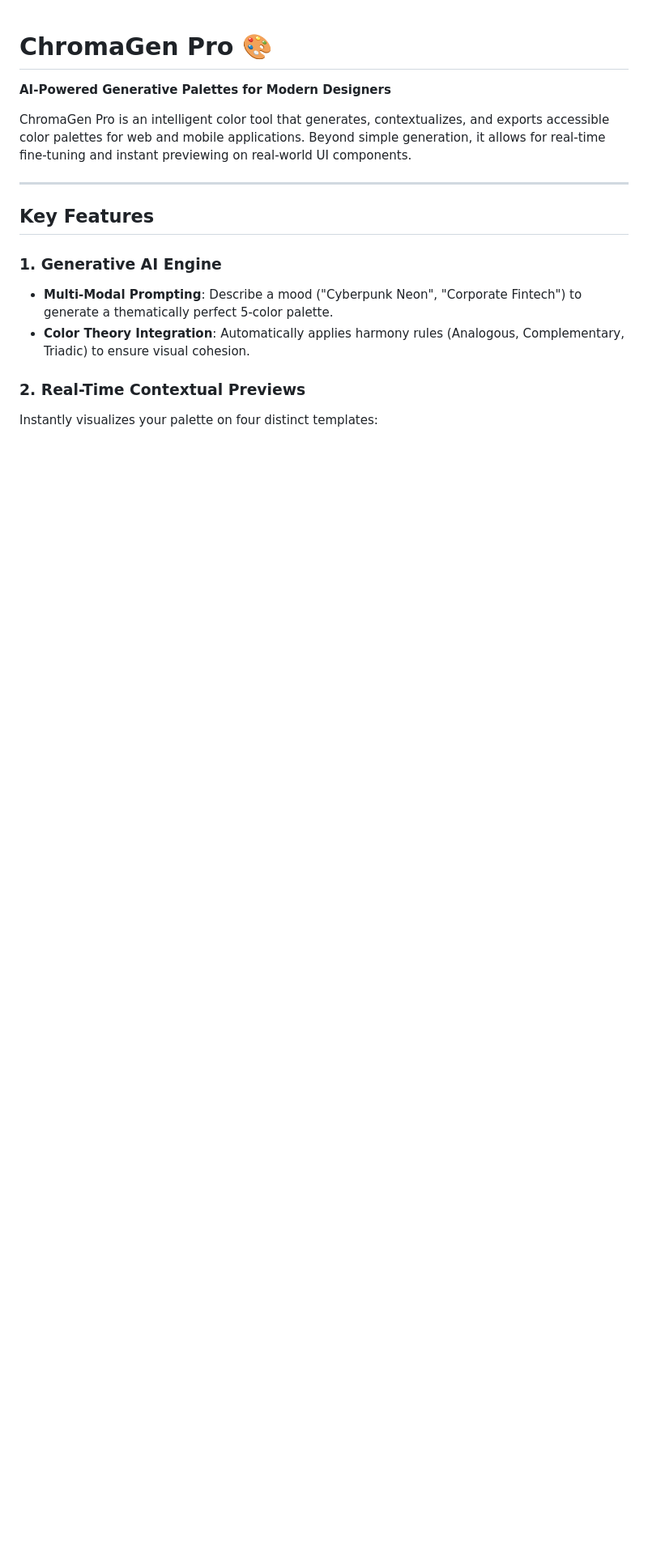
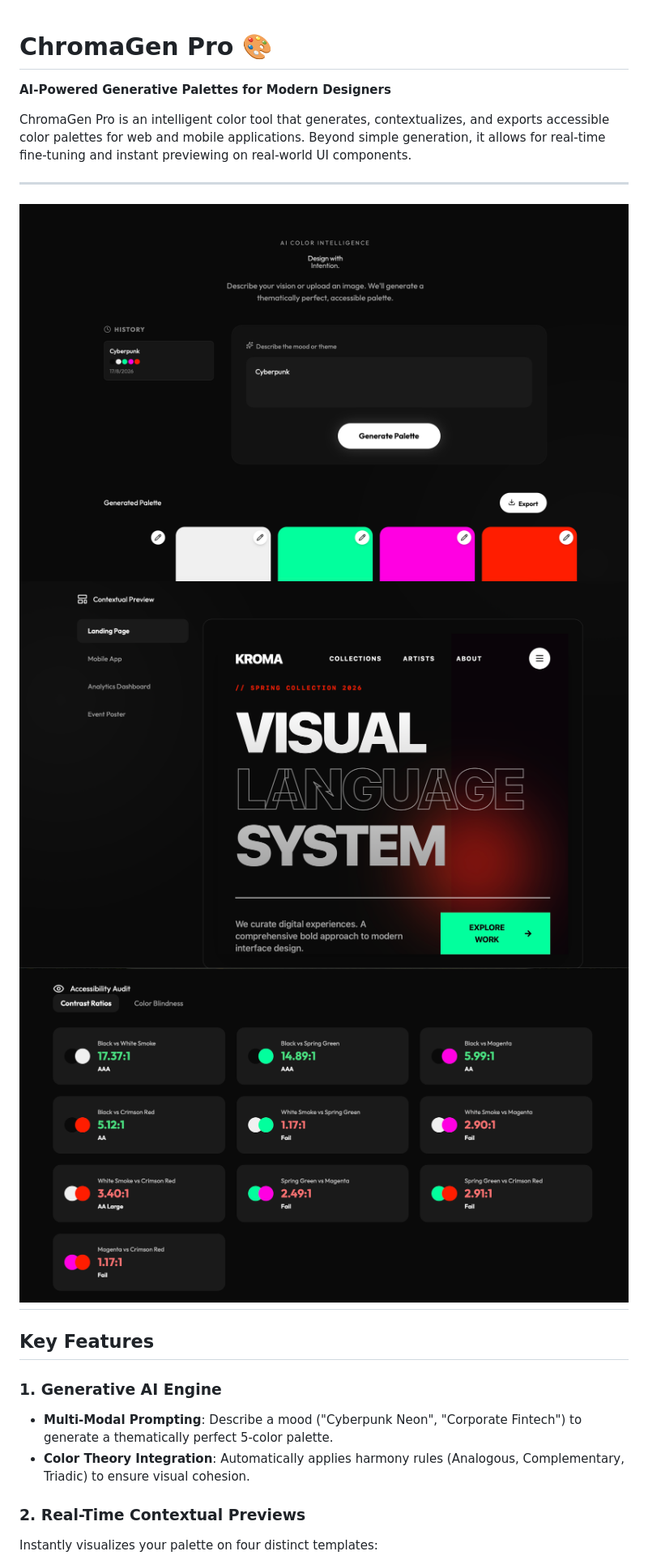
Before and after one commit to royysoans/ChromaGen-, a Markdown page: README.md, the part around the change. Shown at 81% size. GitHub-like rendering; pictures changed too: src/1.png (added), src/2.png (added), src/3.png (added); blank space fills up the shorter version.

```diff
--- a/README.md
+++ b/README.md
@@ -4,7 +4,10 @@
 ChromaGen Pro is an intelligent color tool that generates, contextualizes, and exports accessible color palettes for web and mobile applications. Beyond simple generation, it allows for real-time fine-tuning and instant previewing on real-world UI components.
 
 ---
-
+![ChromaGen Demo](src/1.png)
+![Colour Palette Demo](src/2.png)
+![Accessibility Audit Demo](src/3.png)
+---
 ##  Key Features
 
 ### 1.  Generative AI Engine
```
Also changed, not shown: 3 other files.
